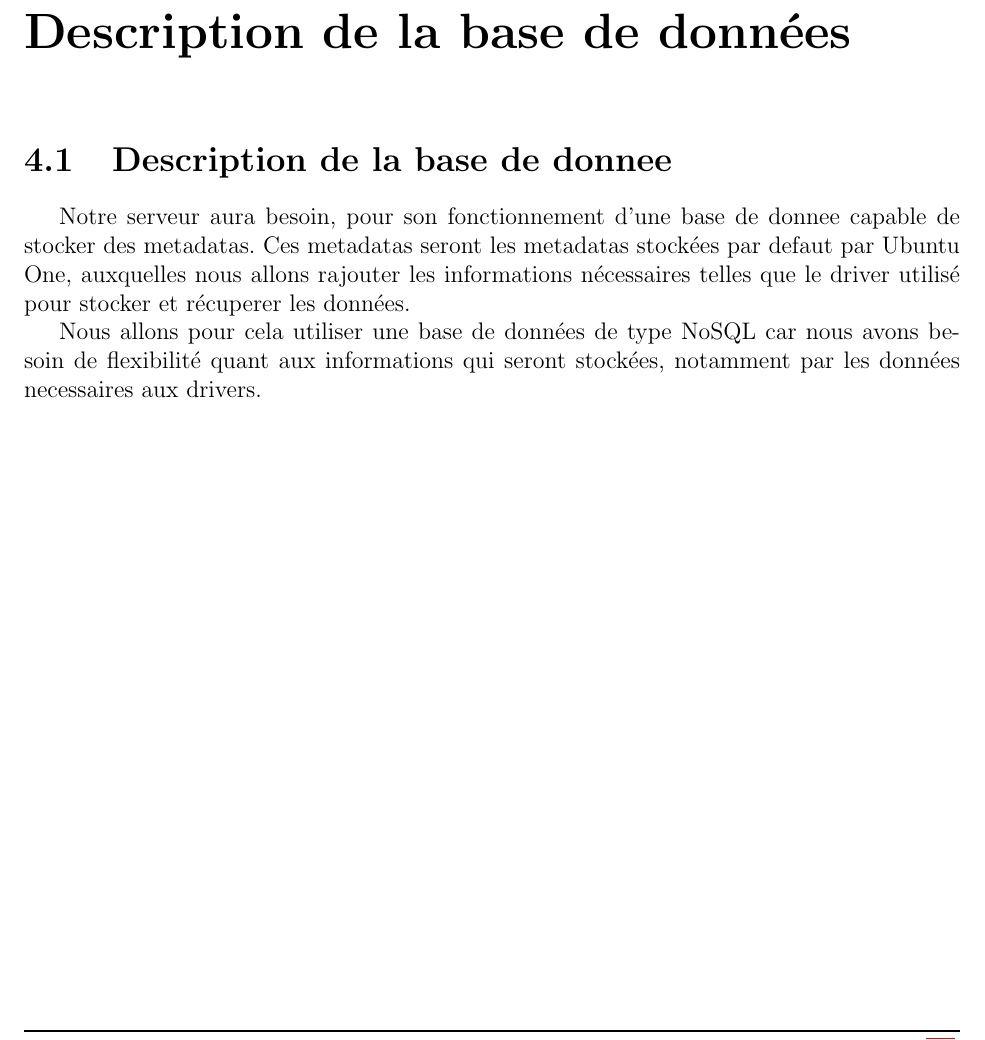
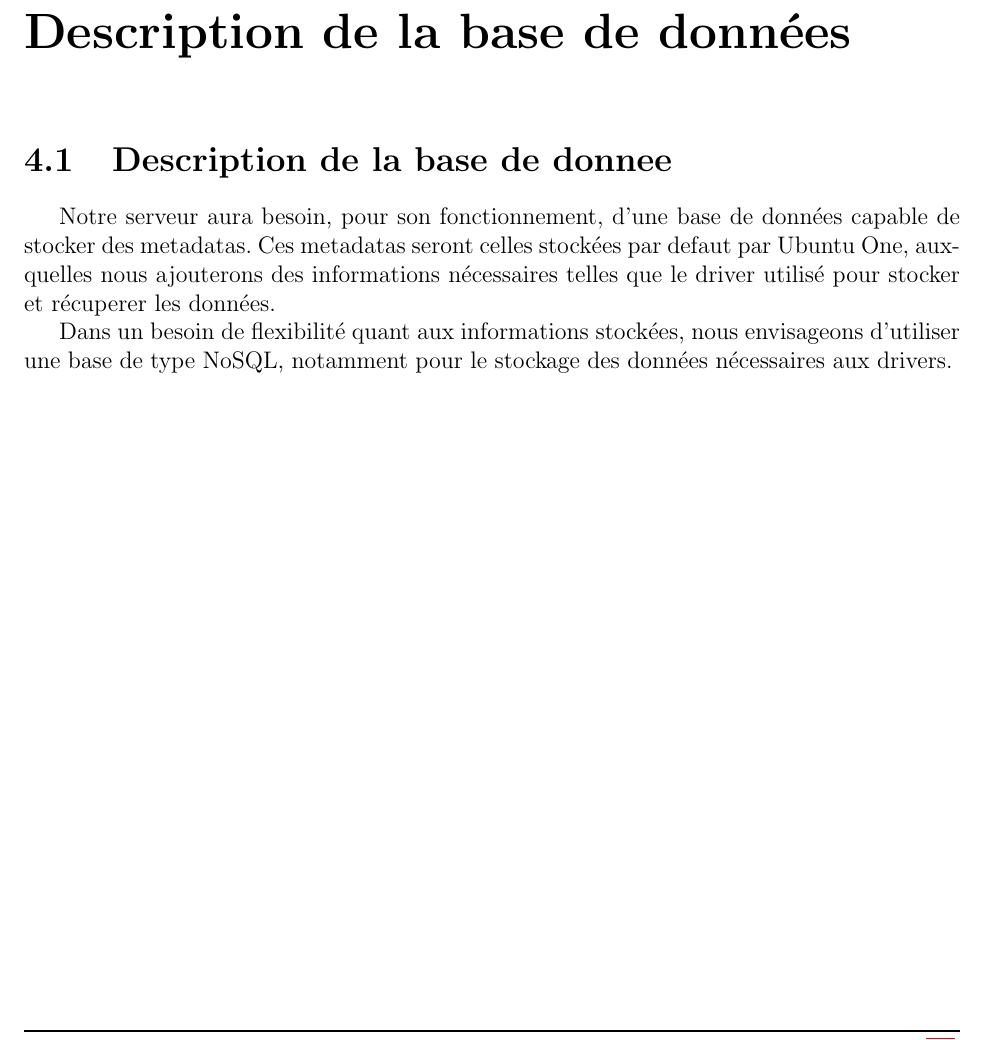
Before and after one commit to onitu/Epitech.EIP, a LaTeX document (LabEIP/Working/cdc/2015_CDC_FR_onitu.tex, which reads LabEIP/Working/cdc/description_bdd.tex): part of page 16 of 19, cut so that both start at the same text. Compiled offline with pdfLaTeX.

Commit message:
Correction description_bdd.tex

```diff
--- a/LabEIP/Working/cdc/description_bdd.tex
+++ b/LabEIP/Working/cdc/description_bdd.tex
@@ -1,5 +1,5 @@
 \section{Description de la base de donnee}
-Notre serveur aura besoin, pour son fonctionnement d'une base de donnee capable de stocker des metadatas.
-Ces metadatas seront les metadatas stockées par defaut par Ubuntu One, auxquelles nous allons rajouter les informations nécessaires telles que le driver utilisé pour stocker et récuperer les données.
+Notre serveur aura besoin, pour son fonctionnement, d'une base de données capable de stocker des metadatas.
+Ces metadatas seront celles stockées par defaut par Ubuntu One, auxquelles nous ajouterons des informations nécessaires telles que le driver utilisé pour stocker et récuperer les données.
 
-Nous allons pour cela utiliser une base de données de type NoSQL car nous avons besoin de flexibilité quant aux informations qui seront stockées, notamment par les données necessaires aux drivers.
+Dans un besoin de flexibilité quant aux informations stockées, nous envisageons d'utiliser une base de type NoSQL, notamment pour le stockage des données nécessaires aux drivers.
```
